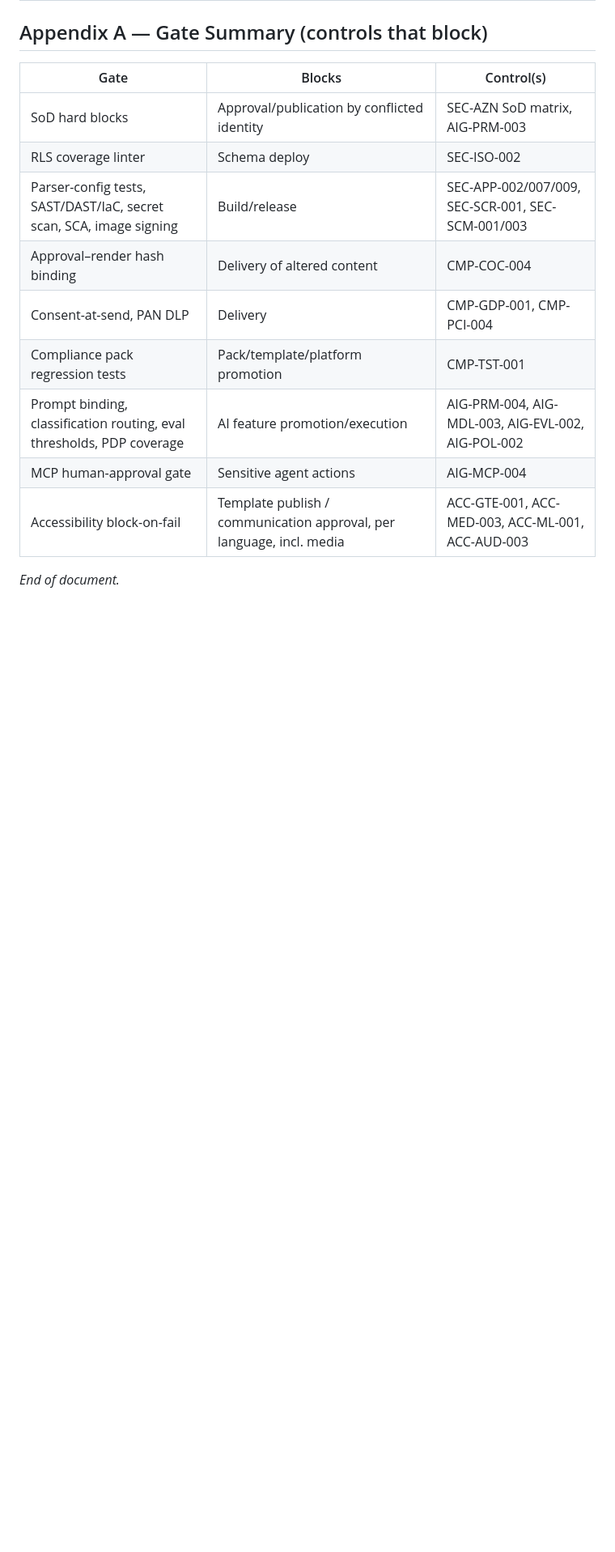
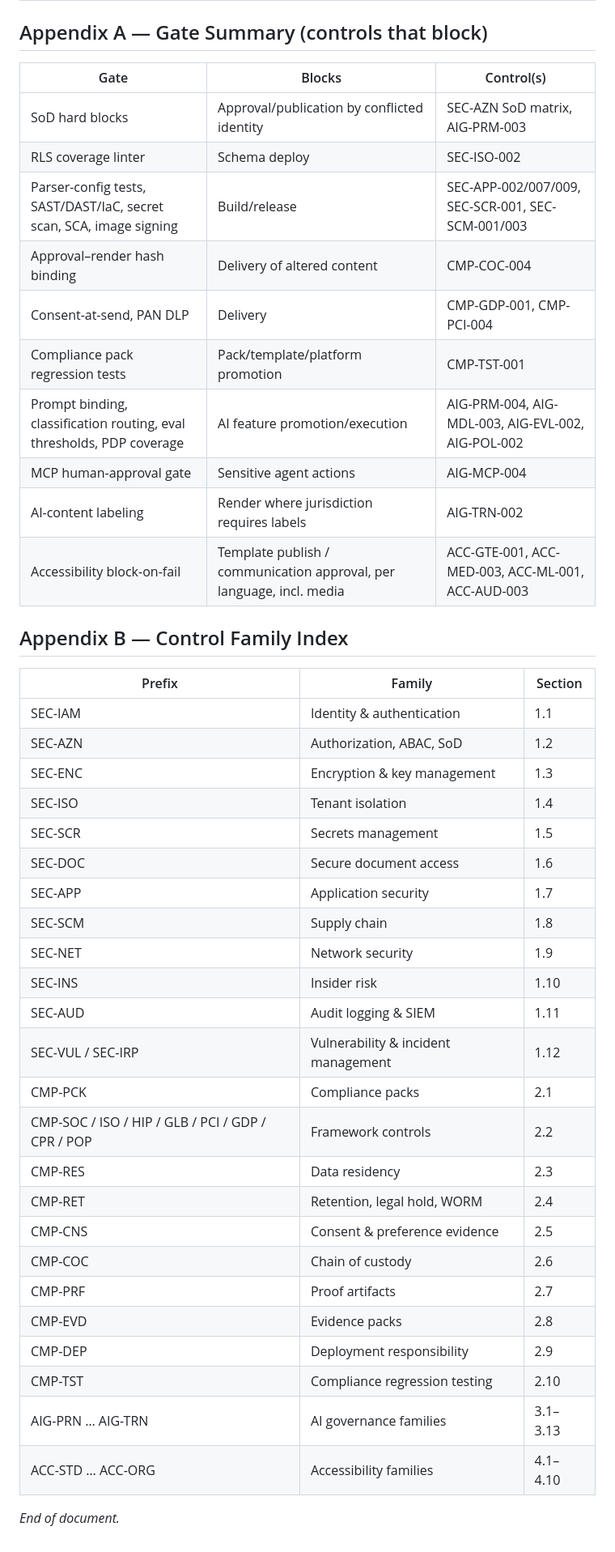
Before and after one commit to alanburger88/Acorn.Access, a Markdown page: platform/06-security-compliance-governance.md, the part around one of its changes. Shown at 81% size. GitHub-like rendering; blank space fills up the shorter version.

```diff
--- a/platform/06-security-compliance-governance.md
+++ b/platform/06-security-compliance-governance.md
@@ -679,6 +689,36 @@ The viewer embeds the **Acorn.Access widget** (this repository's component) as i
 | Compliance pack regression tests | Pack/template/platform promotion | CMP-TST-001 |
 | Prompt binding, classification routing, eval thresholds, PDP coverage | AI feature promotion/execution | AIG-PRM-004, AIG-MDL-003, AIG-EVL-002, AIG-POL-002 |
 | MCP human-approval gate | Sensitive agent actions | AIG-MCP-004 |
+| AI-content labeling | Render where jurisdiction requires labels | AIG-TRN-002 |
 | Accessibility block-on-fail | Template publish / communication approval, per language, incl. media | ACC-GTE-001, ACC-MED-003, ACC-ML-001, ACC-AUD-003 |
 
+## Appendix B — Control Family Index
+
+| Prefix | Family | Section |
+|---|---|---|
+| SEC-IAM | Identity & authentication | 1.1 |
+| SEC-AZN | Authorization, ABAC, SoD | 1.2 |
+| SEC-ENC | Encryption & key management | 1.3 |
+| SEC-ISO | Tenant isolation | 1.4 |
+| SEC-SCR | Secrets management | 1.5 |
+| SEC-DOC | Secure document access | 1.6 |
+| SEC-APP | Application security | 1.7 |
+| SEC-SCM | Supply chain | 1.8 |
+| SEC-NET | Network security | 1.9 |
+| SEC-INS | Insider risk | 1.10 |
+| SEC-AUD | Audit logging & SIEM | 1.11 |
+| SEC-VUL / SEC-IRP | Vulnerability & incident management | 1.12 |
+| CMP-PCK | Compliance packs | 2.1 |
+| CMP-SOC / ISO / HIP / GLB / PCI / GDP / CPR / POP | Framework controls | 2.2 |
+| CMP-RES | Data residency | 2.3 |
+| CMP-RET | Retention, legal hold, WORM | 2.4 |
+| CMP-CNS | Consent & preference evidence | 2.5 |
+| CMP-COC | Chain of custody | 2.6 |
+| CMP-PRF | Proof artifacts | 2.7 |
+| CMP-EVD | Evidence packs | 2.8 |
+| CMP-DEP | Deployment responsibility | 2.9 |
+| CMP-TST | Compliance regression testing | 2.10 |
+| AIG-PRN … AIG-TRN | AI governance families | 3.1–3.13 |
+| ACC-STD … ACC-ORG | Accessibility families | 4.1–4.10 |
+
 *End of document.*
```
Also changed, not shown: other parts of platform/06-security-compliance-governance.md (+10 -0 lines), platform/11-test-and-operations.md (+34 -0 lines).
